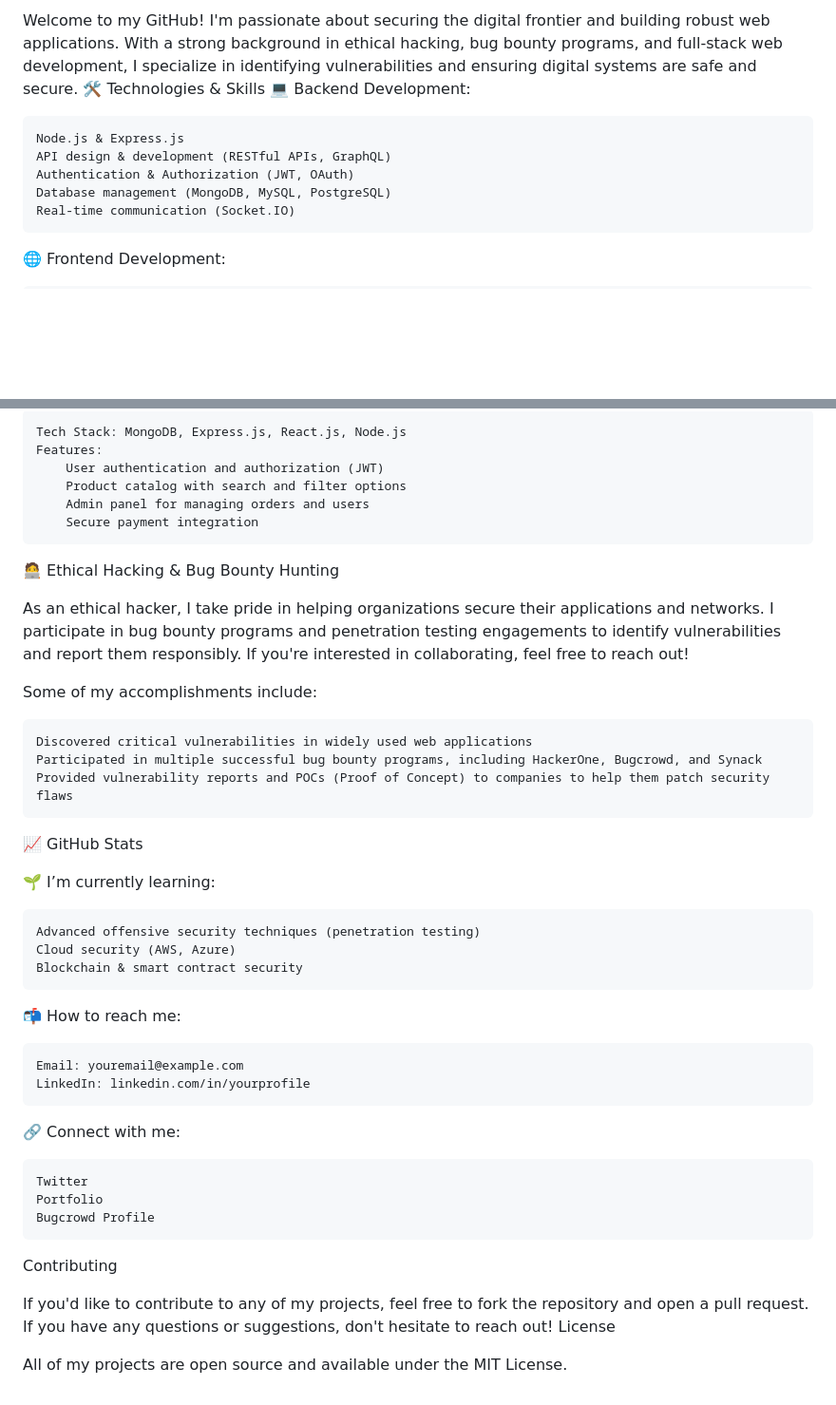
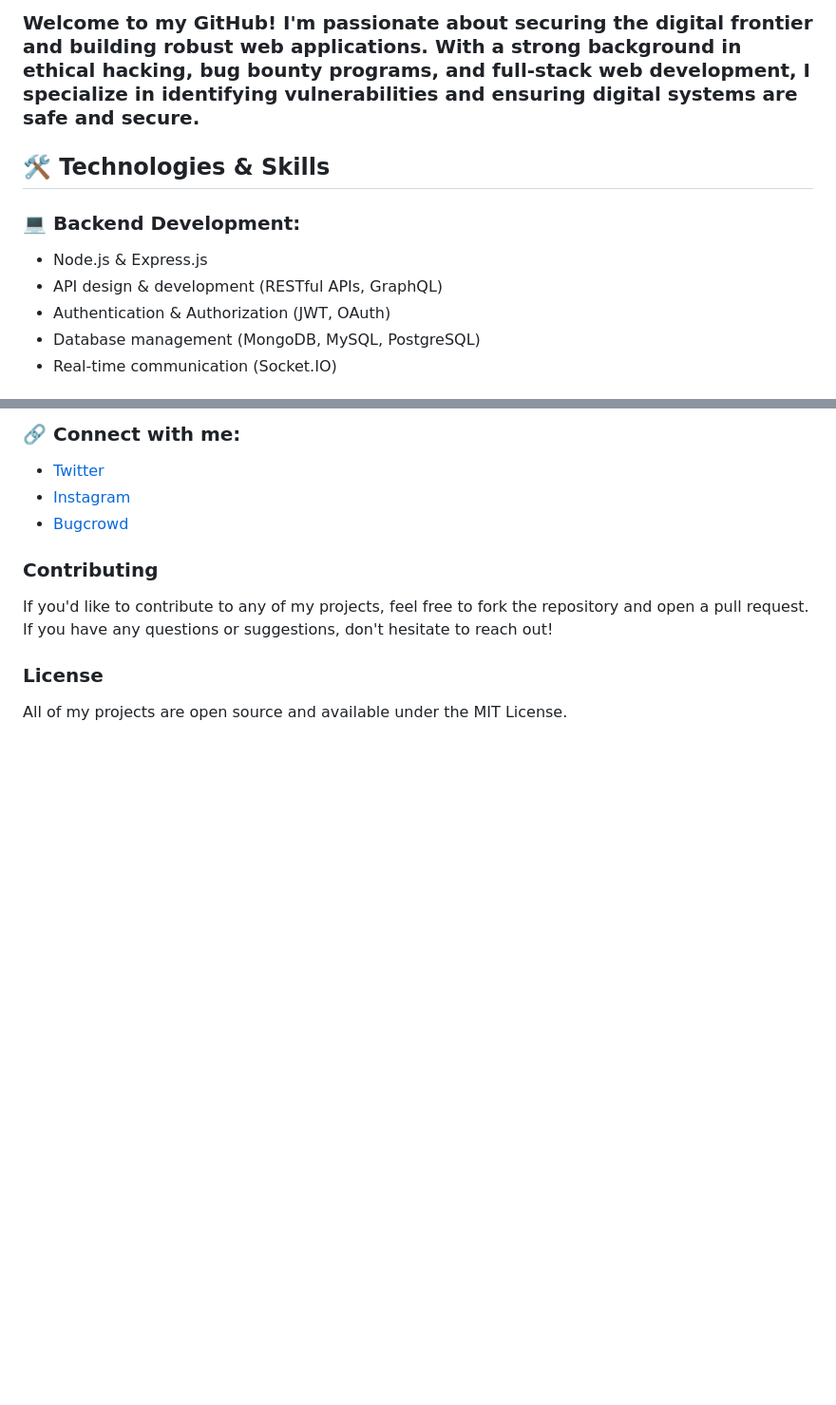
Before and after one commit to inferno10x1researcher/inferno10x1researcher, a Markdown page: README.md, 2 parts joined by grey strips. Shown at 95% size. GitHub-like rendering; blank space fills up the shorter version.

```diff
--- a/README.md
+++ b/README.md
@@ -2,13 +2,14 @@
 
-Welcome to my GitHub! I'm passionate about securing the digital frontier and building robust web applications. With a strong background in ethical hacking, bug bounty programs, and full-stack web development, I specialize in identifying vulnerabilities and ensuring digital systems are safe and secure.
-🛠️ Technologies & Skills
-💻 Backend Development:
+<h3>Welcome to my GitHub! I'm passionate about securing the digital frontier and building robust web applications. With a strong background in ethical hacking, bug bounty programs, and full-stack web development, I specialize in identifying vulnerabilities and ensuring digital systems are safe and secure.</h3>
 
-    Node.js & Express.js
-    API design & development (RESTful APIs, GraphQL)
-    Authentication & Authorization (JWT, OAuth)
-    Database management (MongoDB, MySQL, PostgreSQL)
-    Real-time communication (Socket.IO)
+<h2>🛠️ Technologies & Skills</h2>
 
-🌐 Frontend Development:
+<h3>💻 Backend Development:</h3>
+<ul>
+    <li>Node.js & Express.js</li>
+    <li>API design & development (RESTful APIs, GraphQL)</li>
+    <li>Authentication & Authorization (JWT, OAuth)</li>
+    <li>Database management (MongoDB, MySQL, PostgreSQL)</li>
+    <li>Real-time communication (Socket.IO)</li>
+</ul>
 
@@ -61,43 +114,14 @@ A fully functional e-commerce platform built with the MERN stack, featuring user
 
-    Tech Stack: MongoDB, Express.js, React.js, Node.js
-    Features:
-        User authentication and authorization (JWT)
-        Product catalog with search and filter options
-        Admin panel for managing orders and users
-        Secure payment integration
+<h3>🔗 Connect with me:</h3>
+<ul>
+    <li><a href="https://x.com/inferno101x1">Twitter</li>
+    <li><a href="https://www.instagram.com/stories/inferno101x1researcher/">Instagram</li>
+    <li><a href="https://bugcrowd.com/inferno101x1researcher">Bugcrowd</li>
 
-🧑‍💻 Ethical Hacking & Bug Bounty Hunting
+</ul>
 
-As an ethical hacker, I take pride in helping organizations secure their applications and networks. I participate in bug bounty programs and penetration testing engagements to identify vulnerabilities and report them responsibly. If you're interested in collaborating, feel free to reach out!
+<h3>Contributing</h3>
+<p>If you'd like to contribute to any of my projects, feel free to fork the repository and open a pull request. If you have any questions or suggestions, don't hesitate to reach out!</p>
 
-Some of my accomplishments include:
-
-    Discovered critical vulnerabilities in widely used web applications
-    Participated in multiple successful bug bounty programs, including HackerOne, Bugcrowd, and Synack
-    Provided vulnerability reports and POCs (Proof of Concept) to companies to help them patch security flaws
-
-📈 GitHub Stats
-
-🌱 I’m currently learning:
-
-    Advanced offensive security techniques (penetration testing)
-    Cloud security (AWS, Azure)
-    Blockchain & smart contract security
-
-📬 How to reach me:
-
-    Email: youremail@example.com
-    LinkedIn: linkedin.com/in/yourprofile
-
-🔗 Connect with me:
-
-    Twitter
-    Portfolio
-    Bugcrowd Profile
-
-Contributing
-
-If you'd like to contribute to any of my projects, feel free to fork the repository and open a pull request. If you have any questions or suggestions, don't hesitate to reach out!
-License
-
-All of my projects are open source and available under the MIT License.
+<h3>License</h3>
+<p>All of my projects are open source and available under the MIT License.</p>
```
Also changed, not shown: other parts of README.md (+86 -34 lines).
